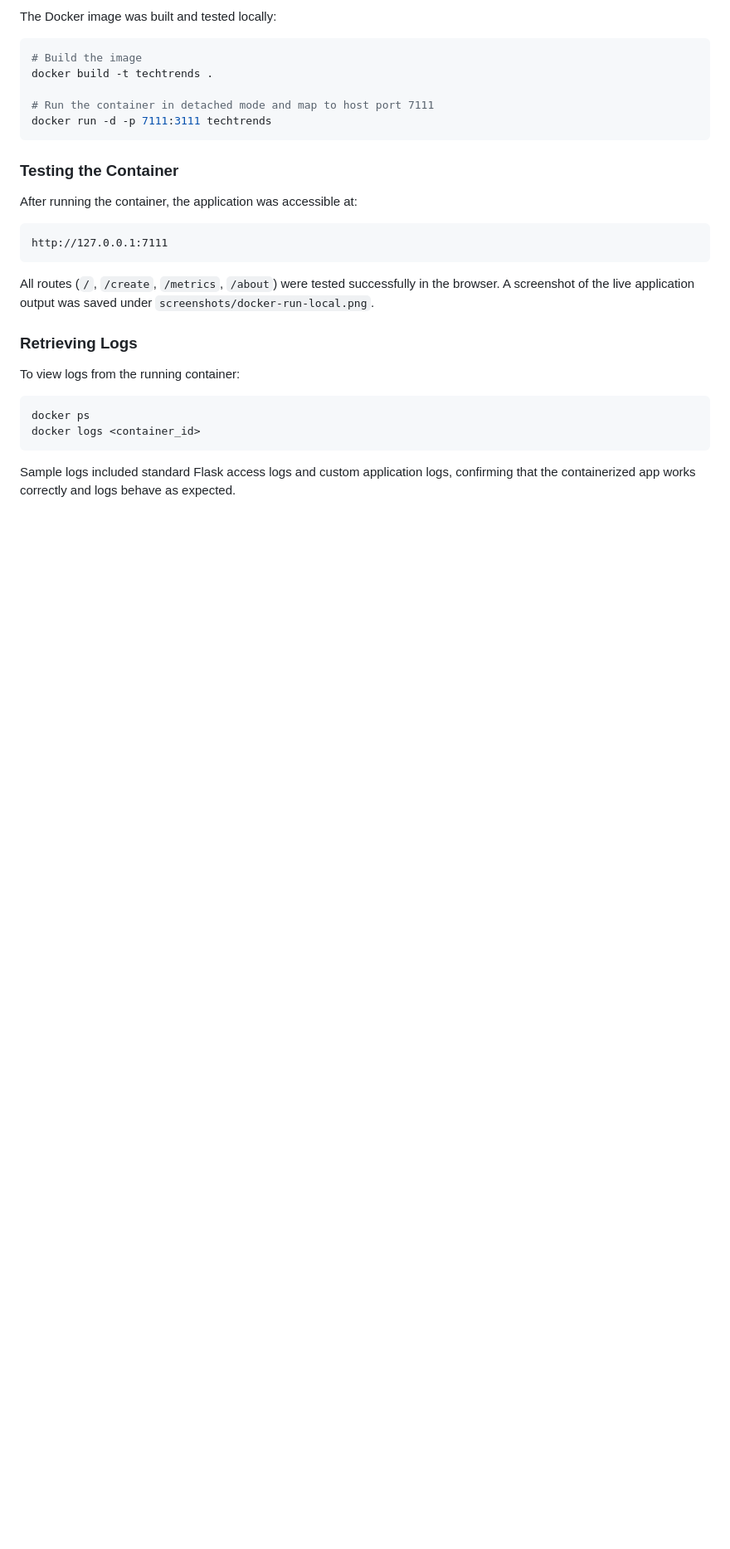
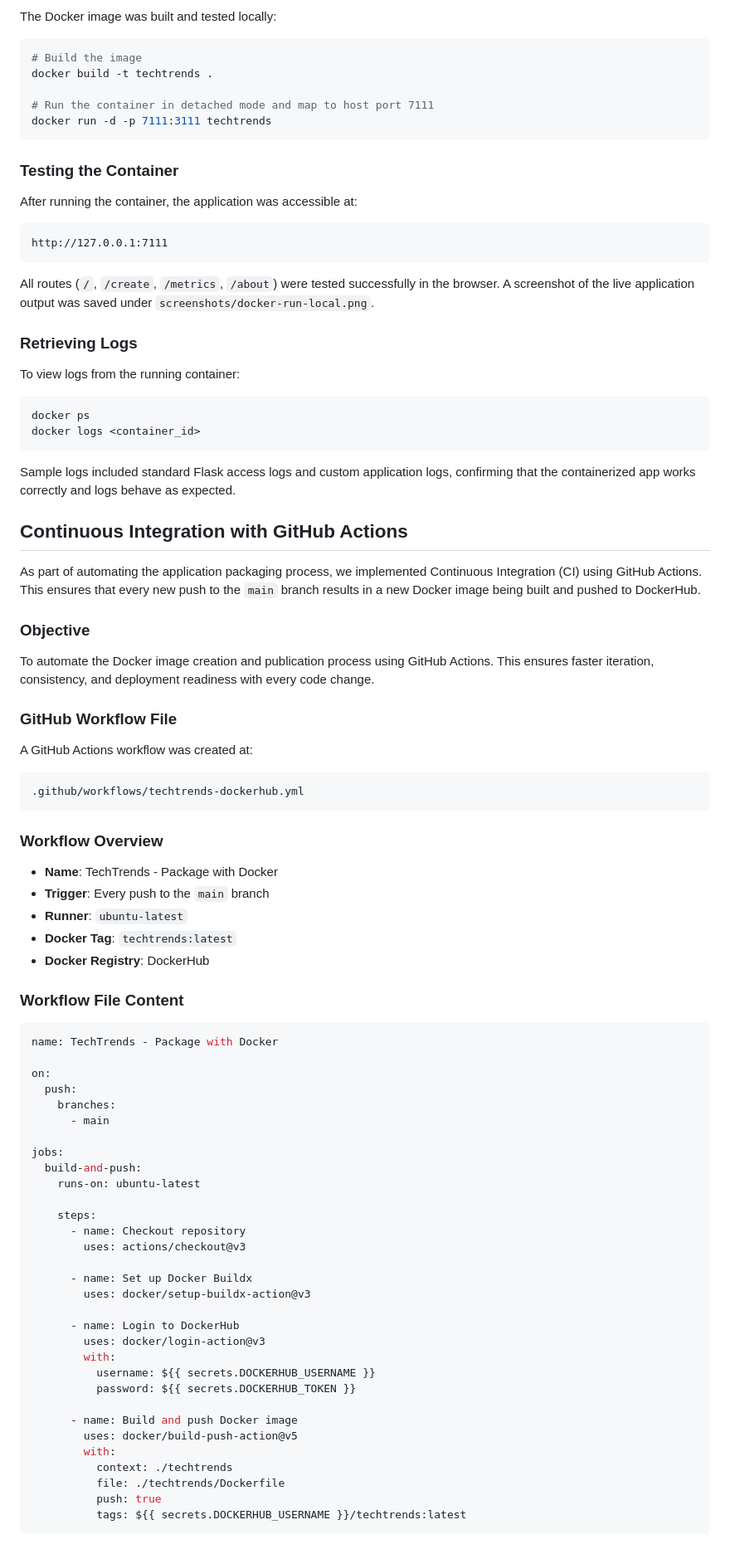
Before and after one commit to ebinzacharias/Cloud-Native-Application-Architecture-Projects, a Markdown page: README.md, the part around the change printed below. Shown: that part at 83% size. Drawn GitHub-style; blank space fills up the shorter version.

````diff
--- a/README.md
+++ b/README.md
@@ -253,3 +251,60 @@ docker logs <container_id>
 ```
 
 Sample logs included standard Flask access logs and custom application logs, confirming that the containerized app works correctly and logs behave as expected.
+
+
+## Continuous Integration with GitHub Actions
+
+As part of automating the application packaging process, we implemented Continuous Integration (CI) using GitHub Actions. This ensures that every new push to the `main` branch results in a new Docker image being built and pushed to DockerHub.
+
+### Objective
+To automate the Docker image creation and publication process using GitHub Actions. This ensures faster iteration, consistency, and deployment readiness with every code change.
+
+### GitHub Workflow File
+A GitHub Actions workflow was created at:
+```
+.github/workflows/techtrends-dockerhub.yml
+```
+
+### Workflow Overview
+- **Name**: TechTrends - Package with Docker
+- **Trigger**: Every push to the `main` branch
+- **Runner**: `ubuntu-latest`
+- **Docker Tag**: `techtrends:latest`
+- **Docker Registry**: DockerHub
+
+### Workflow File Content
+```yaml
+name: TechTrends - Package with Docker
+
+on:
+  push:
+    branches:
+      - main
+
+jobs:
+  build-and-push:
+    runs-on: ubuntu-latest
+
+    steps:
+      - name: Checkout repository
+        uses: actions/checkout@v3
+
+      - name: Set up Docker Buildx
+        uses: docker/setup-buildx-action@v3
+
+      - name: Login to DockerHub
+        uses: docker/login-action@v3
+        with:
+          username: ${{ secrets.DOCKERHUB_USERNAME }}
+          password: ${{ secrets.DOCKERHUB_TOKEN }}
+
+      - name: Build and push Docker image
+        uses: docker/build-push-action@v5
+        with:
+          context: ./techtrends
+          file: ./techtrends/Dockerfile
+          push: true
+          tags: ${{ secrets.DOCKERHUB_USERNAME }}/techtrends:latest
+```
+
````
Also changed, not shown: other parts of README.md (+132 -2 lines).
